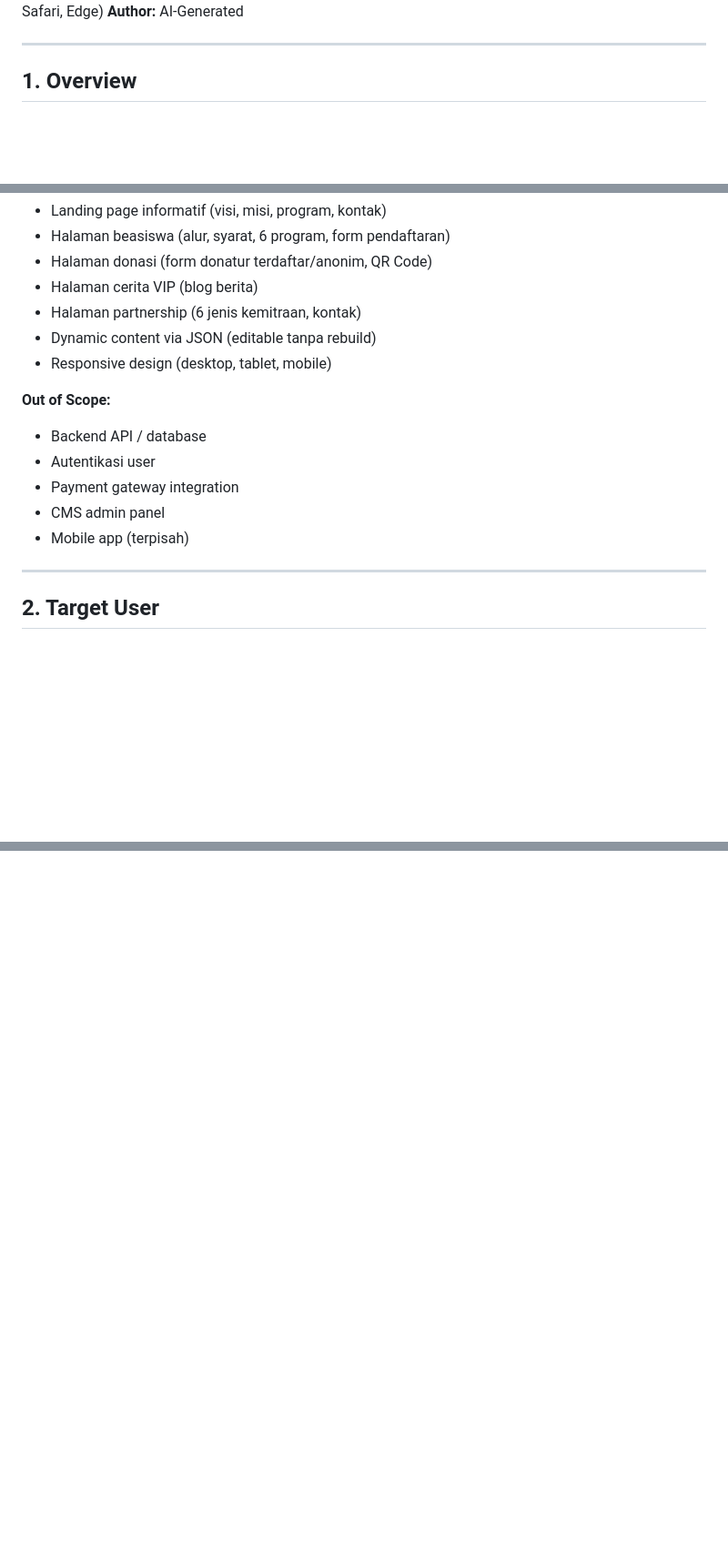
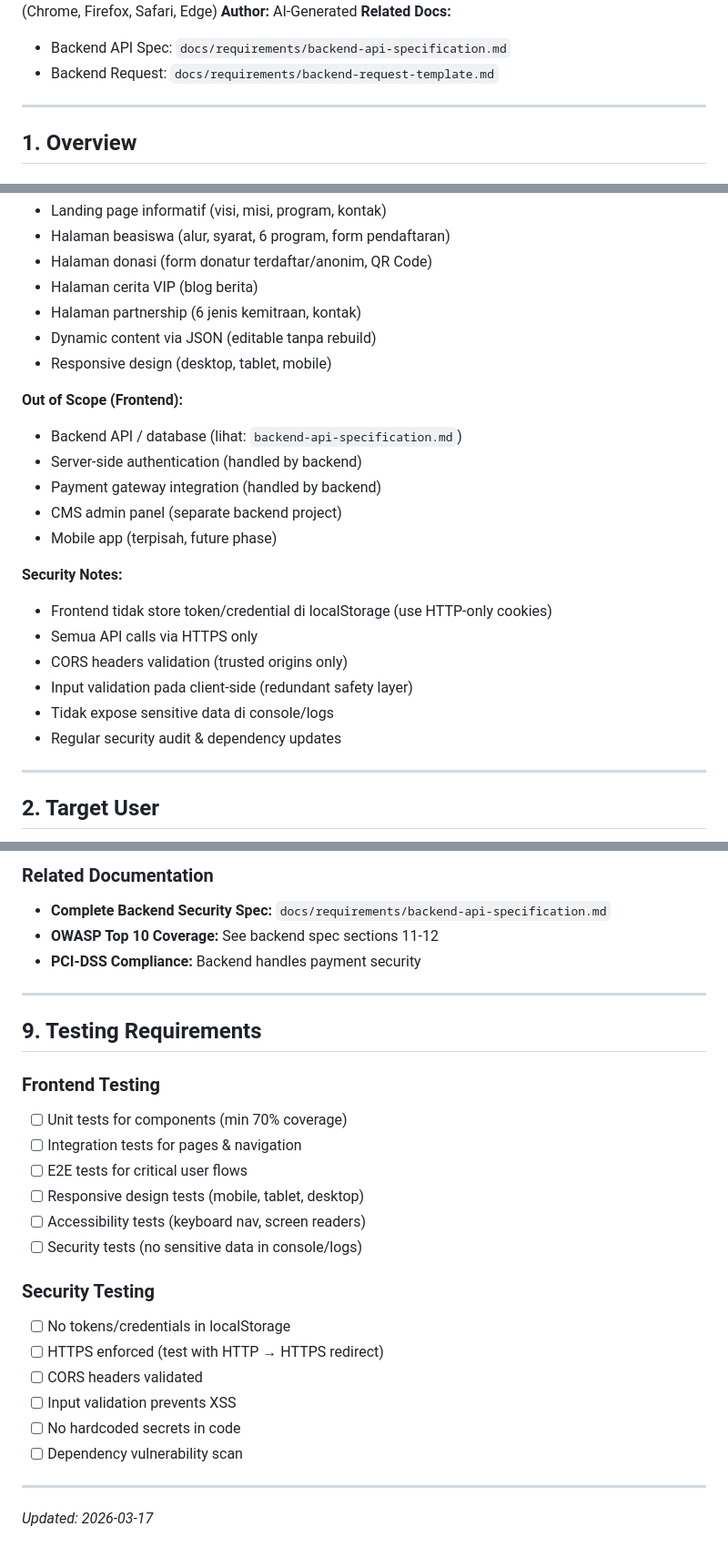
Before and after one commit to erickmo/yayvip-web, a Markdown page: docs/requirements/prd-yayvip-web.md, 3 parts joined by grey strips. Shown at 91% size. Rendered like a GitHub page; blank space fills up the shorter version.

```diff
--- a/docs/requirements/prd-yayvip-web.md
+++ b/docs/requirements/prd-yayvip-web.md
@@ -7,5 +7,8 @@
 **Platform:** Web (Chrome, Firefox, Safari, Edge)
 **Author:** AI-Generated
+**Related Docs:**
+- Backend API Spec: `docs/requirements/backend-api-specification.md`
+- Backend Request: `docs/requirements/backend-request-template.md`
 
 ---
 
@@ -31,12 +34,20 @@ Yayasan Vernon Indonesia Pintar (VIP) membutuhkan website resmi untuk menginform
 - Dynamic content via JSON (editable tanpa rebuild)
 - Responsive design (desktop, tablet, mobile)
 
-**Out of Scope:**
-- Backend API / database
-- Autentikasi user
-- Payment gateway integration
-- CMS admin panel
-- Mobile app (terpisah)
+**Out of Scope (Frontend):**
+- Backend API / database (lihat: `backend-api-specification.md`)
+- Server-side authentication (handled by backend)
+- Payment gateway integration (handled by backend)
+- CMS admin panel (separate backend project)
+- Mobile app (terpisah, future phase)
+
+**Security Notes:**
+- Frontend tidak store token/credential di localStorage (use HTTP-only cookies)
+- Semua API calls via HTTPS only
+- CORS headers validation (trusted origins only)
+- Input validation pada client-side (redundant safety layer)
+- Tidak expose sensitive data di console/logs
+- Regular security audit & dependency updates
 
 ---
 
@@ -135,0 +195,27 @@ Yayasan Vernon Indonesia Pintar (VIP) membutuhkan website resmi untuk menginform
+### Related Documentation
+- **Complete Backend Security Spec:** `docs/requirements/backend-api-specification.md`
+- **OWASP Top 10 Coverage:** See backend spec sections 11-12
+- **PCI-DSS Compliance:** Backend handles payment security
+
+---
+
+## 9. Testing Requirements
+
+### Frontend Testing
+- [ ] Unit tests for components (min 70% coverage)
+- [ ] Integration tests for pages & navigation
+- [ ] E2E tests for critical user flows
+- [ ] Responsive design tests (mobile, tablet, desktop)
+- [ ] Accessibility tests (keyboard nav, screen readers)
+- [ ] Security tests (no sensitive data in console/logs)
+
+### Security Testing
+- [ ] No tokens/credentials in localStorage
+- [ ] HTTPS enforced (test with HTTP → HTTPS redirect)
+- [ ] CORS headers validated
+- [ ] Input validation prevents XSS
+- [ ] No hardcoded secrets in code
+- [ ] Dependency vulnerability scan
+
+---
+*Updated: 2026-03-17*
```
Also changed, not shown: other parts of docs/requirements/prd-yayvip-web.md (+56 -8 lines).
